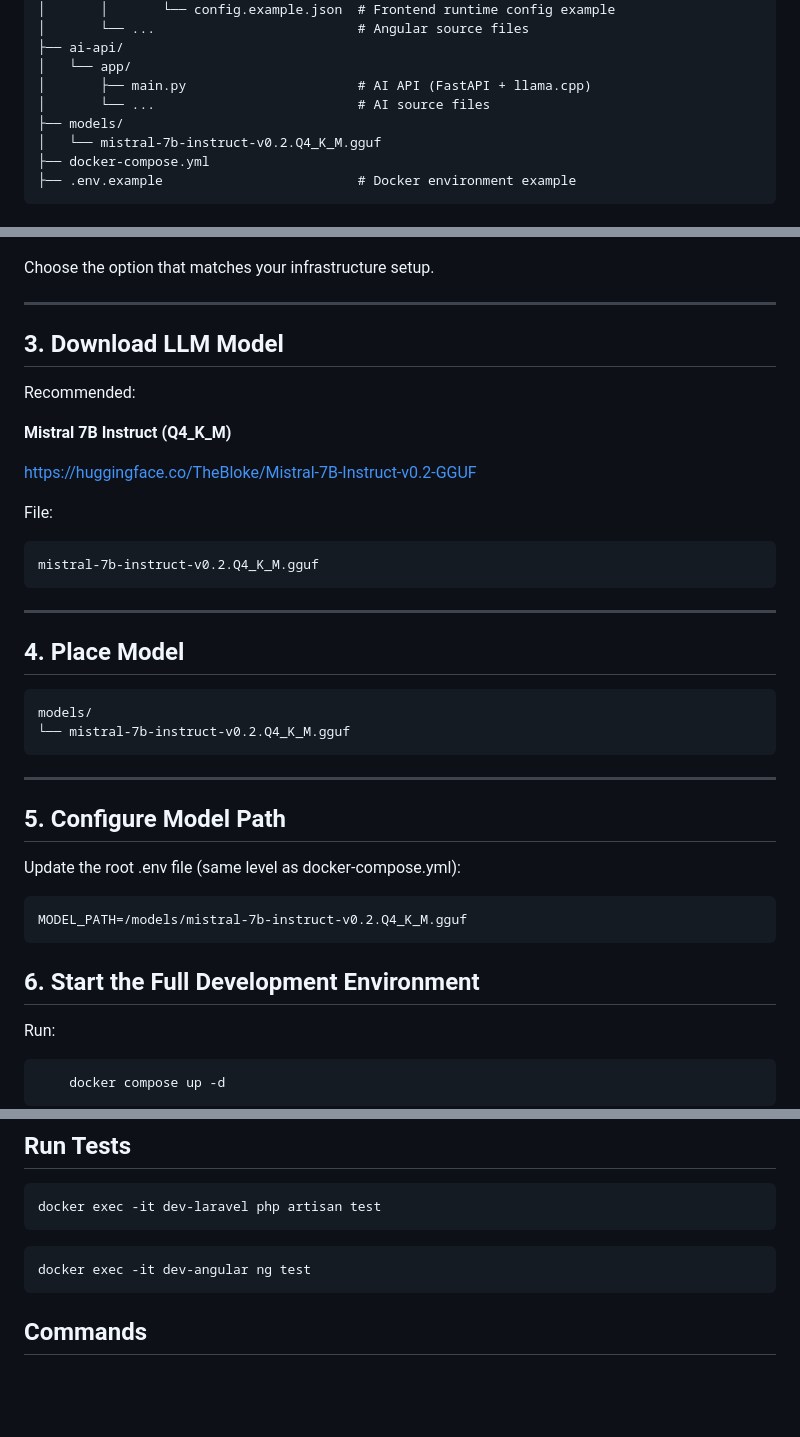
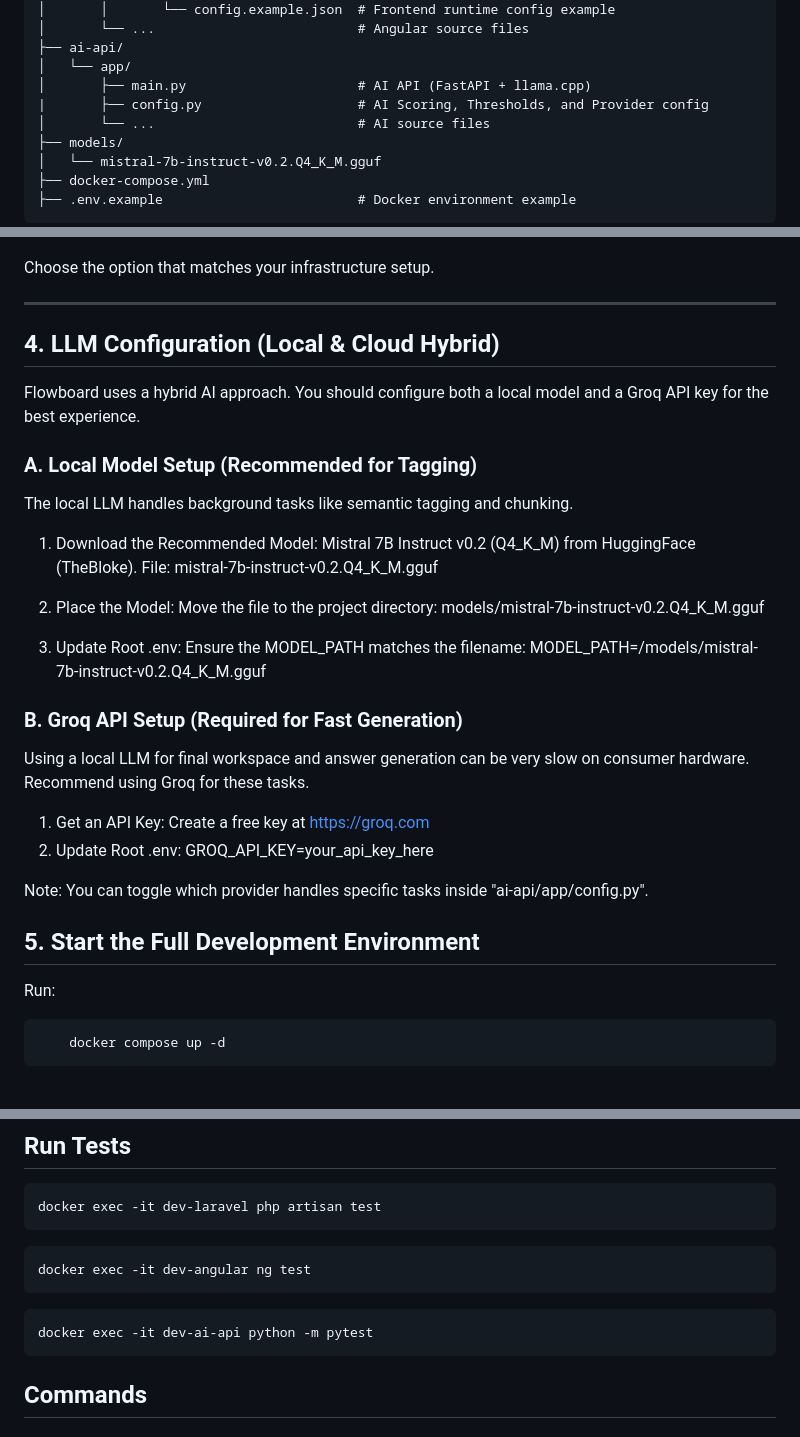
Before and after one commit to jhonatanAlanFerreira/flowboard, a Markdown page: README.md, 3 parts joined by grey strips. Rendered like a GitHub page; blank space fills up the shorter version.

````diff
--- a/README.md
+++ b/README.md
@@ -89,6 +68,7 @@ Core systems like chunking, embeddings, and retrieval are implemented, while RAG
 ├── ai-api/
 │   └── app/
 │       ├── main.py                      # AI API (FastAPI + llama.cpp)
+|       ├── config.py                    # AI Scoring, Thresholds, and Provider config
 │       └── ...                          # AI source files
 ├── models/
 │   └── mistral-7b-instruct-v0.2.Q4_K_M.gguf
@@ -181,40 +161,36 @@ Choose the option that matches your infrastructure setup.
 
 ---
 
-## 3. Download LLM Model
+## 4. LLM Configuration (Local & Cloud Hybrid)
 
-Recommended:
+Flowboard uses a hybrid AI approach. You should configure both a local model and a Groq API key for the best experience.
 
-**Mistral 7B Instruct (Q4_K_M)**
+### A. Local Model Setup (Recommended for Tagging)
+The local LLM handles background tasks like semantic tagging and chunking.
 
-https://huggingface.co/TheBloke/Mistral-7B-Instruct-v0.2-GGUF
+1. Download the Recommended Model:
+   Mistral 7B Instruct v0.2 (Q4_K_M) from HuggingFace (TheBloke).
+   File: mistral-7b-instruct-v0.2.Q4_K_M.gguf
 
-File:
+2. Place the Model:
+   Move the file to the project directory:
+   models/mistral-7b-instruct-v0.2.Q4_K_M.gguf
 
-```
-mistral-7b-instruct-v0.2.Q4_K_M.gguf
-```
+3. Update Root .env:
+   Ensure the MODEL_PATH matches the filename:
+   MODEL_PATH=/models/mistral-7b-instruct-v0.2.Q4_K_M.gguf
 
----
+### B. Groq API Setup (Required for Fast Generation)
+Using a local LLM for final workspace and answer generation can be very slow on consumer hardware. Recommend using Groq for these tasks.
 
-## 4. Place Model
+1. Get an API Key: Create a free key at https://groq.com
+2. Update Root .env:
+   GROQ_API_KEY=your_api_key_here
 
-```
-models/
-└── mistral-7b-instruct-v0.2.Q4_K_M.gguf
-```
+Note: You can toggle which provider handles specific tasks inside "ai-api/app/config.py".
 
----
 
-## 5. Configure Model Path
-
-Update the root .env file (same level as docker-compose.yml):
-
-```
-MODEL_PATH=/models/mistral-7b-instruct-v0.2.Q4_K_M.gguf
-```
-
-## 6. Start the Full Development Environment
+## 5. Start the Full Development Environment
 
 Run:
 ```
@@ -279,6 +255,10 @@ docker exec -it dev-laravel php artisan test
 docker exec -it dev-angular ng test
 ```
 
+```
+docker exec -it dev-ai-api python -m pytest
+```
+
 ## Commands
 
 ### Create missing chunks
````
Also changed, not shown: other parts of README.md (+27 -48 lines).
